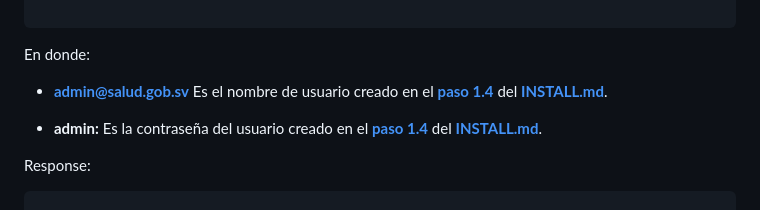
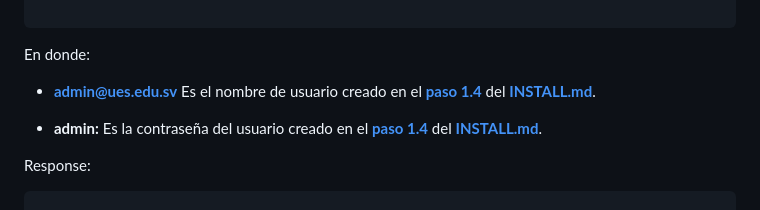
Before and after one commit to WillianChavez/sic-project-api, a Markdown page: README.md, the part around one of its changes. GitHub-like rendering.

```diff
--- a/README.md
+++ b/README.md
@@ -143,7 +139,7 @@ En donde:
 
 
 
-- **admin@salud.gob.sv** Es el nombre de usuario creado en el **[paso 1.4](INSTALL.md#14-ejecución-de-migraciones)** del **[INSTALL.md](INSTALL.md)**.
+- **admin@ues.edu.sv** Es el nombre de usuario creado en el **[paso 1.4](INSTALL.md#14-ejecución-de-migraciones)** del **[INSTALL.md](INSTALL.md)**.
 
 - **admin:** Es la contraseña del usuario creado en el **[paso 1.4](INSTALL.md#14-ejecución-de-migraciones)** del **[INSTALL.md](INSTALL.md)**.
 
```
Also changed, not shown: other parts of README.md (+0 -4 lines).
